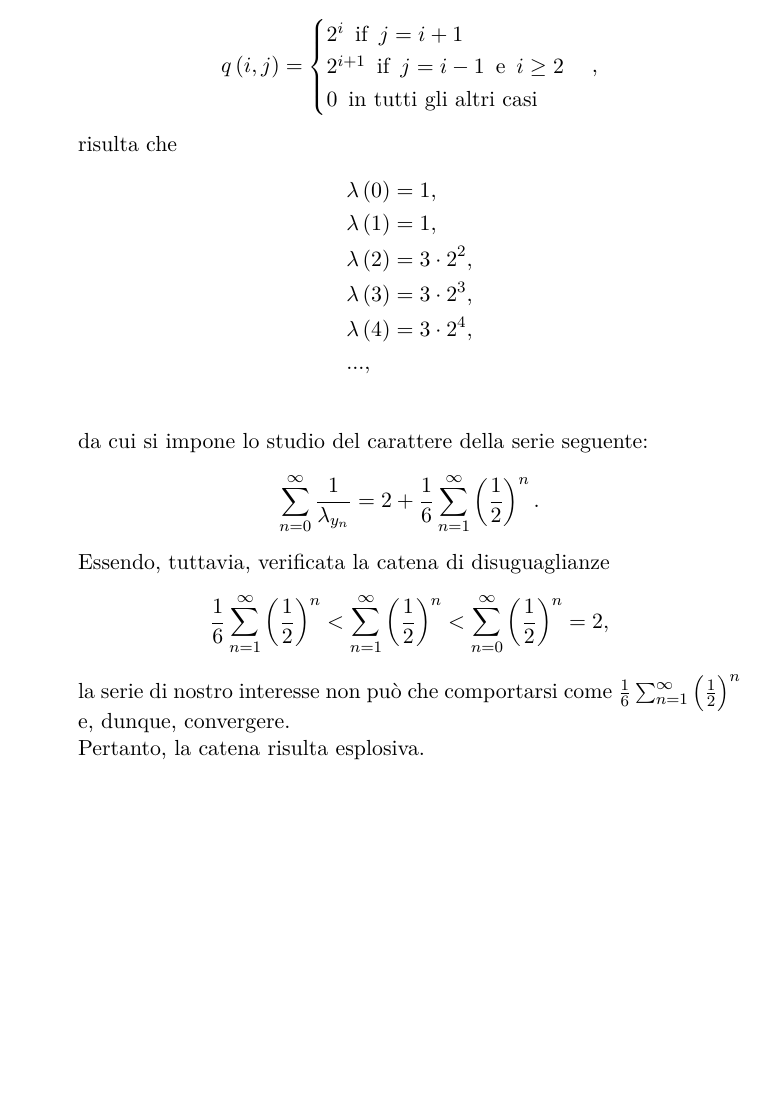
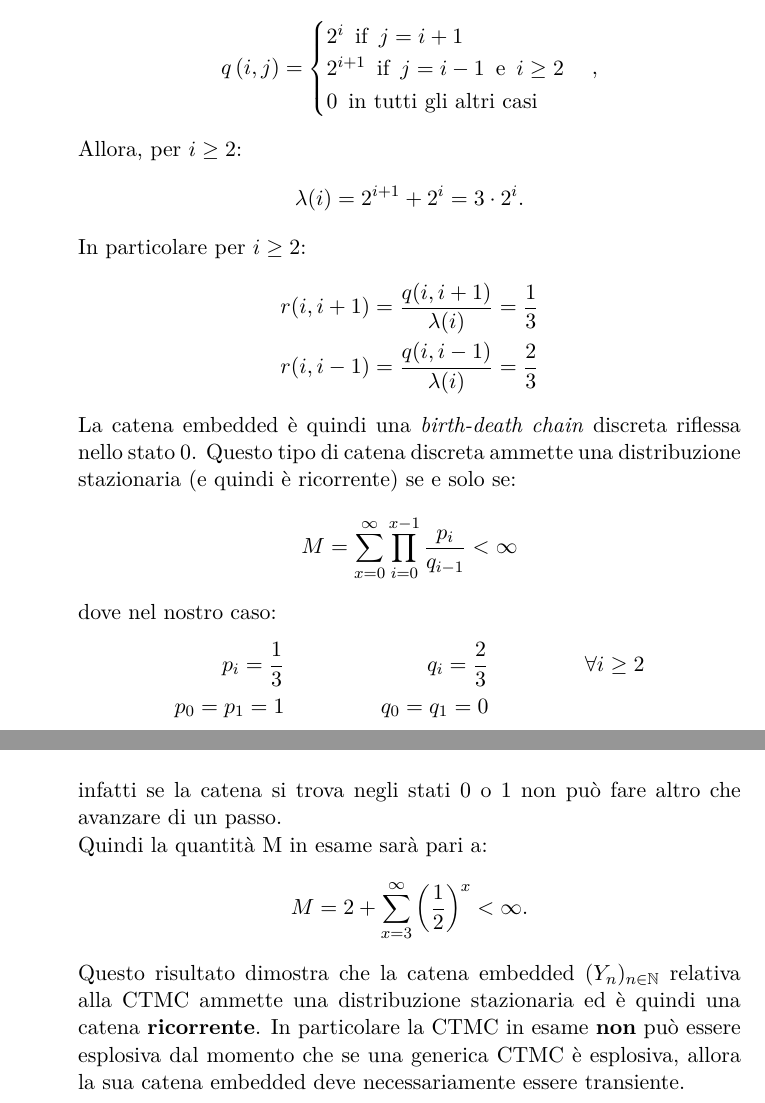
Before and after one commit to giulio524/ProcStoc_HW2, a LaTeX problem sheet (homework2proc.tex): part of page 8 of 19 before the commit and two parts of pages 8 and 9 of 20 after it, the two joined at a grey line, cut so that both start at the same text, the shorter picture padded with empty space. Compiled offline with pdfLaTeX; a LaTeX package or settings file that is missing is left out.

Commit message:
esercizio 4 punto c

```diff
--- a/homework2proc.tex
+++ b/homework2proc.tex
@@ -225,25 +225,41 @@ pertanto la catena \textbf{non} esplode.
   \begin{equation*}
   q\left(i,j\right)=\begin{cases}2^{i} \,\,\,\text{if}\,\,\,j=i+1\\2^{i+1} \,\,\,\text{if}\,\,\,j=i-1\,\,\,\text{e}\,\,\,i\geq 2\\0 \,\,\, \text{in tutti gli altri casi}\end{cases},
   \end{equation*}
-  risulta che
+  Allora, per \(i \geq 2\):
+  \begin{gather*}
+    \lambda(i) = 2^{i+1} + 2^i = 3 \cdot 2^i.
+  \end{gather*}
+  In particolare per \(i\geq 2\):
+  \begin{gather*}
+    r(i,i+1) = \frac{q(i, i+1)}{\lambda(i)} = \frac{1}{3}\\
+    r(i,i-1) = \frac{q(i, i-1)}{\lambda(i)} = \frac{2}{3}
+  \end{gather*}
+  La catena embedded è quindi una \textit{birth-death chain} discreta riflessa nello stato 0. Questo tipo di catena discreta ammette una distribuzione stazionaria (e quindi è ricorrente) se e solo se:
+  \begin{gather*}
+    M =  \sum \limits_{x=0}^{\infty} \prod\limits_{i=0}^{x-1} \frac{p_i}{q_{i-1}} < \infty
+  \end{gather*}
+  dove nel nostro caso:
   \begin{align*}
-&\lambda\left(0\right)= 1,\\
-&\lambda\left(1\right)= 1,\\
-&\lambda\left(2\right)= 3\cdot 2^{2},\\
-&\lambda\left(3\right)=3\cdot 2^{3},\\
-&\lambda\left(4\right)=3\cdot 2^{4},\\
-&...,\\
-\end{align*}
-da cui si impone lo studio del carattere della serie seguente:
-\begin{equation*}
-\sum_{n=0}^{\infty}\frac{1}{\lambda_{y_{n}}}=2+\frac{1}{6}\sum_{n=1}^{\infty}\left(\frac{1}{2}\right)^{n}.
-\end{equation*}
-Essendo, tuttavia, verificata la catena di disuguaglianze
-\begin{equation*}
-\frac{1}{6}\sum_{n=1}^{\infty}\left(\frac{1}{2}\right)^{n}<\sum_{n=1}^{\infty}\left(\frac{1}{2}\right)^{n}<\sum_{n=0}^{\infty}\left(\frac{1}{2}\right)^{n}=2,
-\end{equation*}
-la serie di nostro interesse non può che comportarsi come $\frac{1}{6}\sum_{n=1}^{\infty}\left(\frac{1}{2}\right)^{n}$  e, dunque, convergere. \\
-Pertanto, la catena risulta esplosiva.
+    p_i = \frac{1}{3} && q_i = \frac{2}{3} && \forall i \geq 2 \\
+    p_0 = p_1 = 1 && q_0 = q_1 = 0\\
+  \end{align*}
+  infatti se la catena si trova negli stati 0 o 1 non può fare altro che avanzare di un passo.
+  \\
+  Quindi la quantità M in esame sarà pari a:
+  \begin{gather*}
+    M = 2 +  \sum \limits_{x=3}^{\infty} \left(\frac{1}{2}\right)^x < \infty.
+  \end{gather*}
+  Questo risultato dimostra che la catena embedded \((Y_n)_{n \in \mathbb{N}}\) relativa alla CTMC ammette una distribuzione stazionaria ed è quindi una catena \textbf{ricorrente}. In particolare la CTMC in esame \textbf{non} può essere esplosiva dal momento che se una generica CTMC è esplosiva, allora la sua catena embedded deve necessariamente essere transiente.
+
+
+
+
+
+
+
+
+
+
   \end{alphaparts}
 
 
```
Also changed, not shown: homework2proc.pdf, 3 other files.
